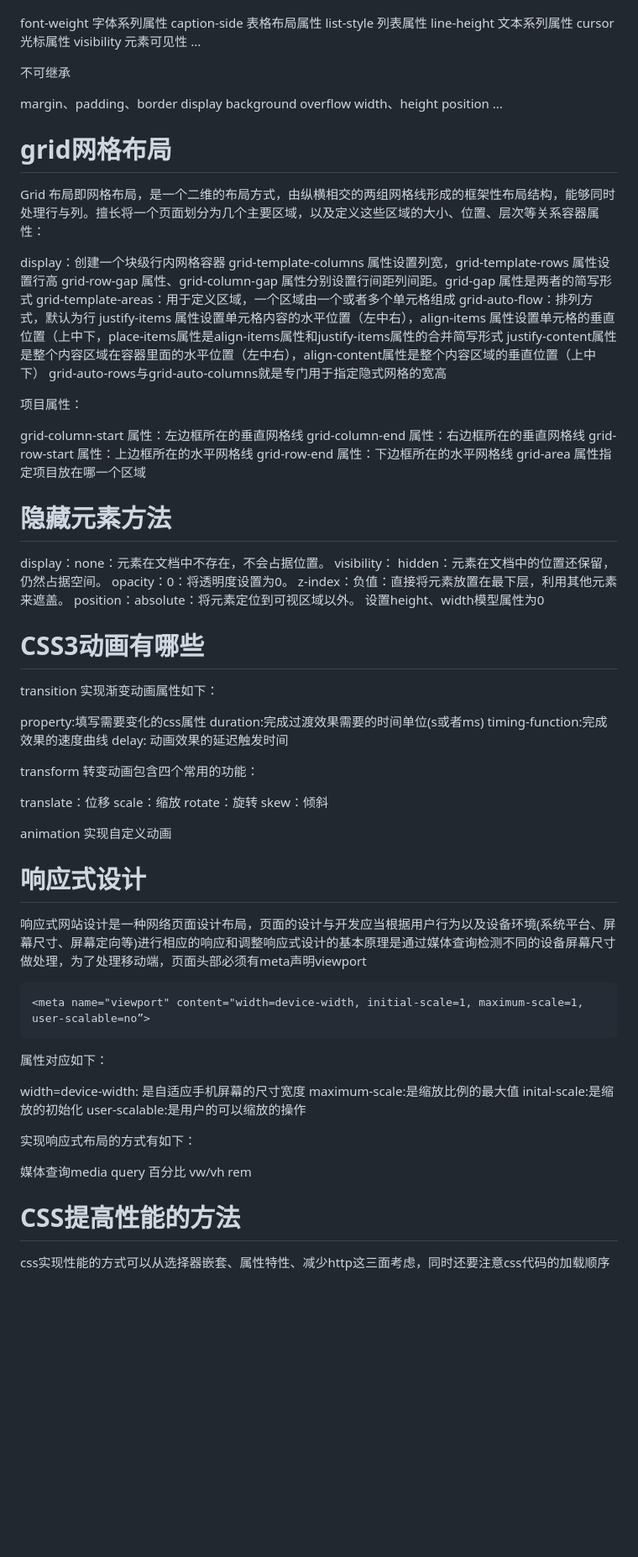
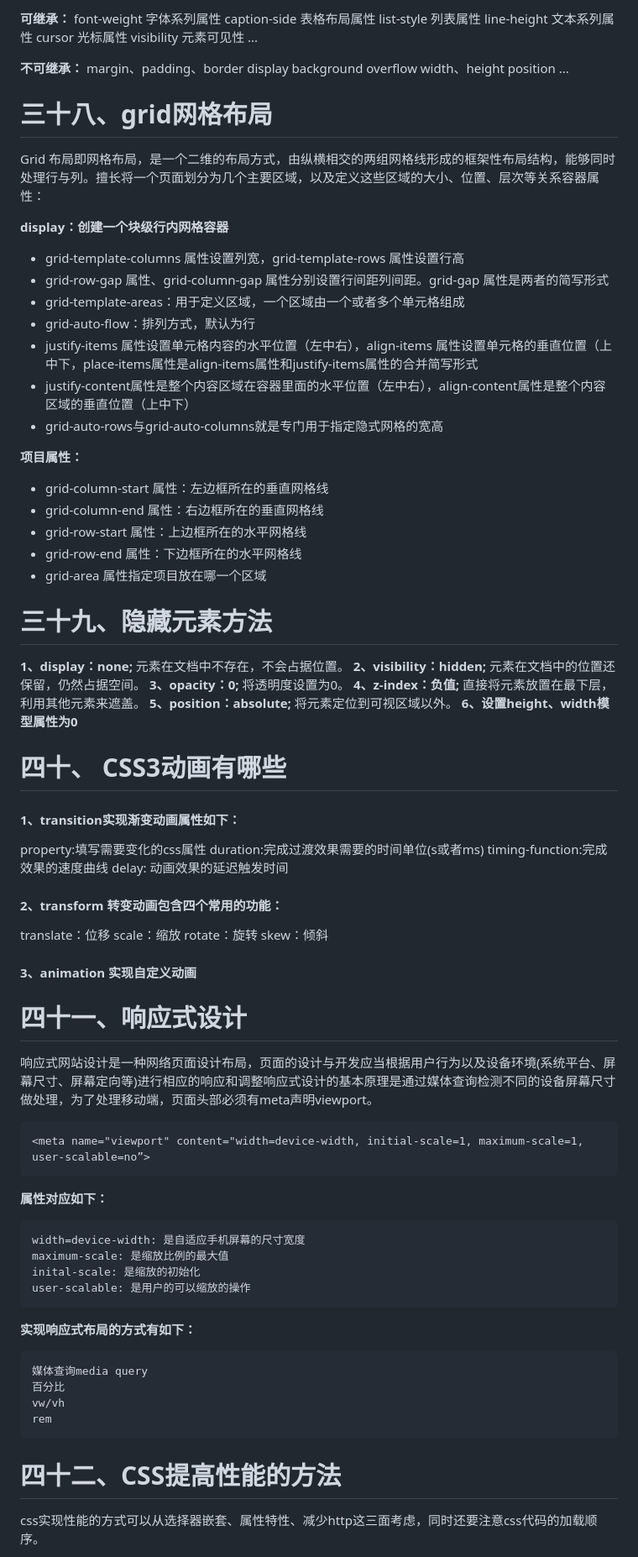
Before and after one commit to lihao0923/Interview, a Markdown page: HTML&CSS面试题整理/HTML&CSS面试题.md, the part around one of its changes. Shown at 84% size. Rendered like a GitHub page; blank space fills up the shorter version.

```diff
--- a/HTML&CSS面试题整理/HTML&CSS面试题.md
+++ b/HTML&CSS面试题整理/HTML&CSS面试题.md
@@ -822,4 +721,5 @@ box-sizing: border-box ：IE（替代）盒模型。
 
+**可继承：**
 font-weight      字体系列属性
 caption-side     表格布局属性
 list-style            列表属性
@@ -828,8 +728,7 @@ cursor               光标属性
 visibility            元素可见性
 ...
 
-不可继承
-
+**不可继承：**
 margin、padding、border
 display
 background
@@ -839,79 +738,76 @@ position
 ...
 
 
-# grid网格布局
+# 三十八、grid网格布局
 Grid 布局即网格布局，是一个二维的布局方式，由纵横相交的两组网格线形成的框架性布局结构，能够同时处理行与列。擅长将一个页面划分为几个主要区域，以及定义这些区域的大小、位置、层次等关系容器属性：
 
-display：创建一个块级行内网格容器
-grid-template-columns 属性设置列宽，grid-template-rows 属性设置行高
-grid-row-gap 属性、grid-column-gap 属性分别设置行间距列间距。grid-gap 属性是两者的简写形式
-grid-template-areas：用于定义区域，一个区域由一个或者多个单元格组成
-grid-auto-flow：排列方式，默认为行
-justify-items 属性设置单元格内容的水平位置（左中右），align-items 属性设置单元格的垂直位置（上中下，place-items属性是align-items属性和justify-items属性的合并简写形式
-justify-content属性是整个内容区域在容器里面的水平位置（左中右），align-content属性是整个内容区域的垂直位置（上中下）
-grid-auto-rows与grid-auto-columns就是专门用于指定隐式网格的宽高
+**display：创建一个块级行内网格容器**
+* grid-template-columns 属性设置列宽，grid-template-rows 属性设置行高
+* grid-row-gap 属性、grid-column-gap 属性分别设置行间距列间距。grid-gap 属性是两者的简写形式
+* grid-template-areas：用于定义区域，一个区域由一个或者多个单元格组成
+* grid-auto-flow：排列方式，默认为行
+* justify-items 属性设置单元格内容的水平位置（左中右），align-items 属性设置单元格的垂直位置（上中下，place-items属性是align-items属性和justify-items属性的合并简写形式
+* justify-content属性是整个内容区域在容器里面的水平位置（左中右），align-content属性是整个内容区域的垂直位置（上中下）
+* grid-auto-rows与grid-auto-columns就是专门用于指定隐式网格的宽高
 
-项目属性：
-
-grid-column-start 属性：左边框所在的垂直网格线
-grid-column-end 属性：右边框所在的垂直网格线
-grid-row-start 属性：上边框所在的水平网格线
-grid-row-end 属性：下边框所在的水平网格线
-grid-area 属性指定项目放在哪一个区域
+**项目属性：**
+* grid-column-start 属性：左边框所在的垂直网格线
+* grid-column-end 属性：右边框所在的垂直网格线
+* grid-row-start 属性：上边框所在的水平网格线
+* grid-row-end 属性：下边框所在的水平网格线
+* grid-area 属性指定项目放在哪一个区域
 
 
 
-# 隐藏元素方法
+# 三十九、隐藏元素方法
 
-display：none：元素在文档中不存在，不会占据位置。
-visibility： hidden：元素在文档中的位置还保留，仍然占据空间。
-opacity：0：将透明度设置为0。
-z-index：负值：直接将元素放置在最下层，利用其他元素来遮盖。
-position：absolute：将元素定位到可视区域以外。
-设置height、width模型属性为0
+**1、display：none;** 元素在文档中不存在，不会占据位置。
+**2、visibility：hidden;** 元素在文档中的位置还保留，仍然占据空间。
+**3、opacity：0;** 将透明度设置为0。
+**4、z-index：负值;** 直接将元素放置在最下层，利用其他元素来遮盖。
+**5、position：absolute;** 将元素定位到可视区域以外。
+**6、设置height、width模型属性为0**
 
 
-# CSS3动画有哪些
-transition 实现渐变动画属性如下：
+# 四十、 CSS3动画有哪些
 
+#### 1、transition实现渐变动画属性如下：
 property:填写需要变化的css属性
 duration:完成过渡效果需要的时间单位(s或者ms)
 timing-function:完成效果的速度曲线
 delay: 动画效果的延迟触发时间
 
-transform 转变动画包含四个常用的功能：
-
+#### 2、transform 转变动画包含四个常用的功能：
 translate：位移
 scale：缩放
 rotate：旋转
 skew：倾斜
 
-animation 实现自定义动画
+#### 3、animation 实现自定义动画
 
 
-
-# 响应式设计
-响应式网站设计是一种网络页面设计布局，页面的设计与开发应当根据用户行为以及设备环境(系统平台、屏幕尺寸、屏幕定向等)进行相应的响应和调整响应式设计的基本原理是通过媒体查询检测不同的设备屏幕尺寸做处理，为了处理移动端，页面头部必须有meta声明viewport
+# 四十一、响应式设计
+响应式网站设计是一种网络页面设计布局，页面的设计与开发应当根据用户行为以及设备环境(系统平台、屏幕尺寸、屏幕定向等)进行相应的响应和调整响应式设计的基本原理是通过媒体查询检测不同的设备屏幕尺寸做处理，为了处理移动端，页面头部必须有meta声明viewport。
 
 
     <meta name="viewport" content="width=device-width, initial-scale=1, maximum-scale=1, user-scalable=no”>
 
 
-属性对应如下：
+**属性对应如下：**
 
-width=device-width: 是自适应手机屏幕的尺寸宽度
-maximum-scale:是缩放比例的最大值
-inital-scale:是缩放的初始化
-user-scalable:是用户的可以缩放的操作
+    width=device-width: 是自适应手机屏幕的尺寸宽度
+    maximum-scale: 是缩放比例的最大值
+    inital-scale: 是缩放的初始化
+    user-scalable: 是用户的可以缩放的操作
 
-实现响应式布局的方式有如下：
+**实现响应式布局的方式有如下：**
 
-媒体查询media query
-百分比
-vw/vh
-rem
+    媒体查询media query
+    百分比
+    vw/vh
+    rem
 
 
-# CSS提高性能的方法
-css实现性能的方式可以从选择器嵌套、属性特性、减少http这三面考虑，同时还要注意css代码的加载顺序
+# 四十二、CSS提高性能的方法
+css实现性能的方式可以从选择器嵌套、属性特性、减少http这三面考虑，同时还要注意css代码的加载顺序。
 
```
Also changed, not shown: other parts of HTML&CSS面试题整理/HTML&CSS面试题.md (+237 -339 lines).
